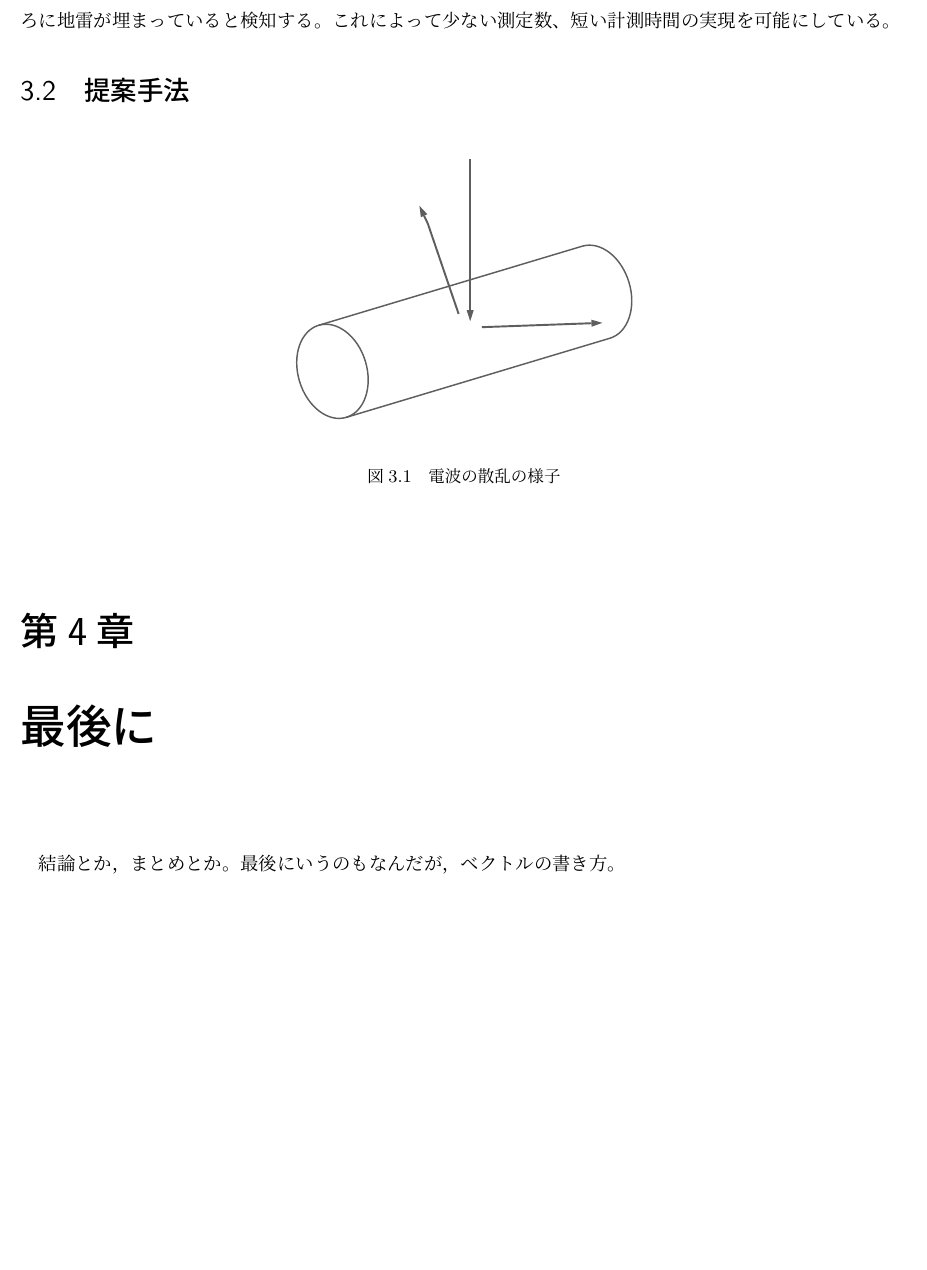
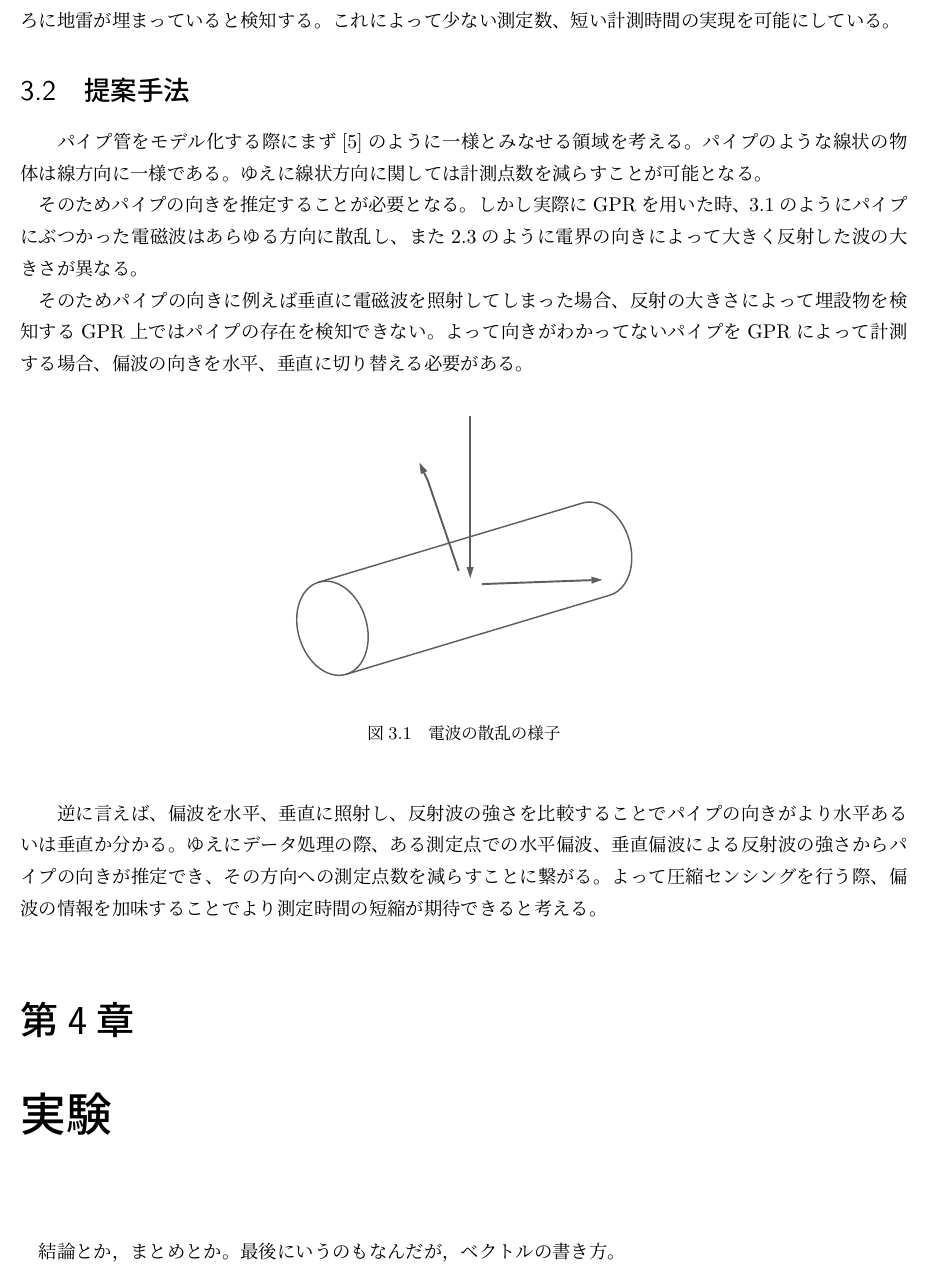
Before and after one commit to takaharayota531/middle_report, a LaTeX thesis (try.tex): part of page 7 of 8, cut so that both start at the same text, the shorter picture padded with empty space. Compiled offline with pLaTeX and dvipdfmx.

Commit message:
a little change

```diff
--- a/try.tex
+++ b/try.tex
@@ -156,6 +156,12 @@ $\tau$を計測することで図\ref{地中レーダーの様子}のように
 照らし合わせ、最も類似しているところに地雷が埋まっていると検知する。これによって少ない測定数、短い計測時間の実現を可能にしている。
 
 \section{提案手法}
+　パイプ管をモデル化する際にまず\cite{imai}のように一様とみなせる領域を考える。パイプのような線状の物体は線方向に一様である。
+ゆえに線状方向に関しては計測点数を減らすことが可能となる。
+\\　そのためパイプの向きを推定することが必要となる。しかし実際にGPRを用いた時、\ref{電波の散乱の様子}のようにパイプにぶつかった電磁波はあらゆる方向に散乱し、また
+\ref{偏波方向とパイプの向きによる反射強度の違い}のように電界の向きによって大きく反射した波の大きさが異なる。
+\\　そのためパイプの向きに例えば垂直に電磁波を照射してしまった場合、反射の大きさによって埋設物を検知するGPR上ではパイプの存在を検知できない。
+よって向きがわかってないパイプをGPRによって計測する場合、偏波の向きを水平、垂直に切り替える必要がある。
 
 \begin{figure}[h]
   \begin{center}
@@ -164,9 +170,12 @@ $\tau$を計測することで図\ref{地中レーダーの様子}のように
   \end{center}
   \end{figure}
 
+　逆に言えば、偏波を水平、垂直に照射し、反射波の強さを比較することでパイプの向きがより水平あるいは垂直
+か分かる。ゆえにデータ処理の際、ある測定点での水平偏波、垂直偏波による反射波の強さからパイプの向きが推定でき、
+その方向への測定点数を減らすことに繋がる。よって圧縮センシングを行う際、偏波の情報を加味することでより
+測定時間の短縮が期待できると考える。
 
-
-\chapter{最後に}
+\chapter{実験}
 
 結論とか，まとめとか。
 最後にいうのもなんだが，ベクトルの書き方。
```
Also changed, not shown: try.tex (2 more changed lines).
